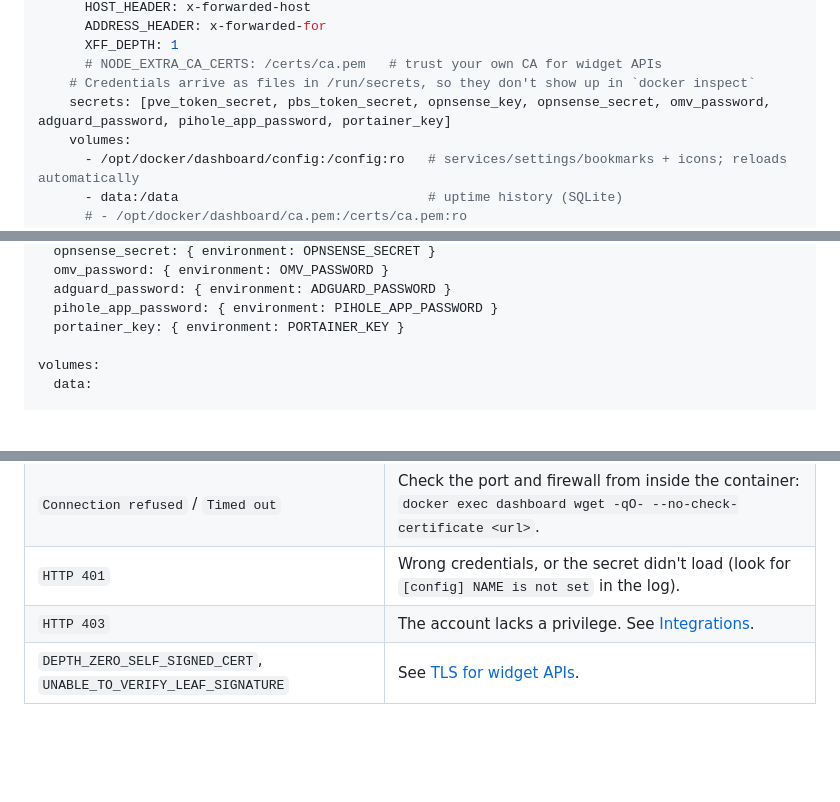
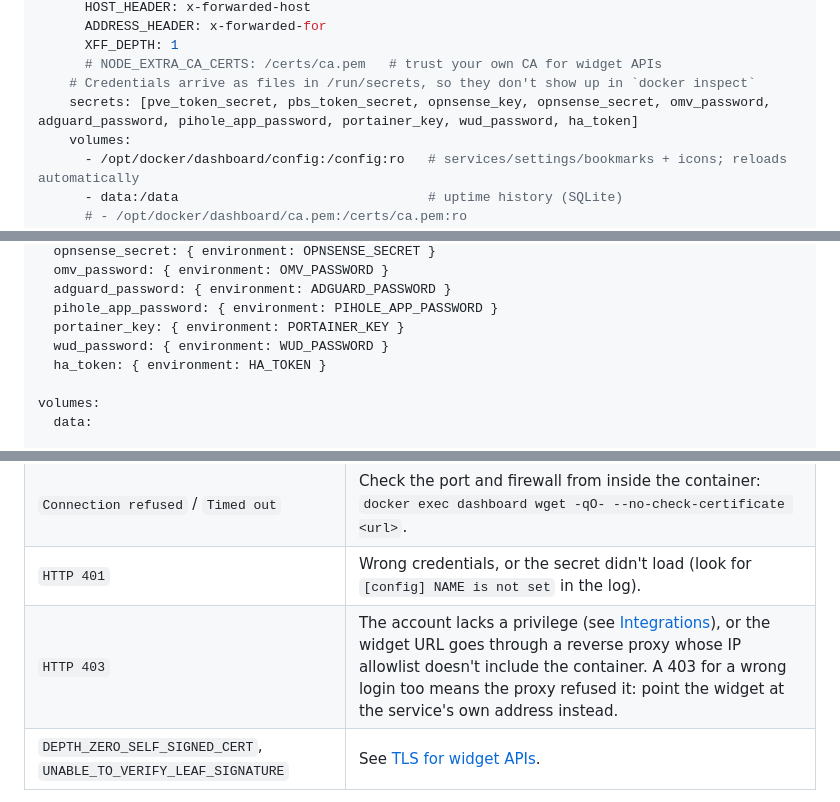
Before and after one commit to matthabjan/homelab-dashboard, a Markdown page: docs/deployment.md, 3 parts joined by grey strips. Drawn GitHub-style; blank space fills up the shorter version.

```diff
--- a/docs/deployment.md
+++ b/docs/deployment.md
@@ -44,7 +44,7 @@ services:
       XFF_DEPTH: 1
       # NODE_EXTRA_CA_CERTS: /certs/ca.pem   # trust your own CA for widget APIs
     # Credentials arrive as files in /run/secrets, so they don't show up in `docker inspect`
-    secrets: [pve_token_secret, pbs_token_secret, opnsense_key, opnsense_secret, omv_password, adguard_password, pihole_app_password, portainer_key]
+    secrets: [pve_token_secret, pbs_token_secret, opnsense_key, opnsense_secret, omv_password, adguard_password, pihole_app_password, portainer_key, wud_password, ha_token]
     volumes:
       - /opt/docker/dashboard/config:/config:ro   # services/settings/bookmarks + icons; reloads automatically
       - data:/data                                # uptime history (SQLite)
@@ -96,6 +96,8 @@ secrets:
   adguard_password: { environment: ADGUARD_PASSWORD }
   pihole_app_password: { environment: PIHOLE_APP_PASSWORD }
   portainer_key: { environment: PORTAINER_KEY }
+  wud_password: { environment: WUD_PASSWORD }
+  ha_token: { environment: HA_TOKEN }
 
 volumes:
   data:
@@ -239,7 +241,7 @@ The service's status line shows *Stats unavailable*, the reason is a note in **A
 | `Host not found` / `DNS lookup failed` | The container uses the Docker host's DNS server, which may not know your local names. Set `dns:` to your AdGuard / Pi-hole IP. |
 | `Connection refused` / `Timed out` | Check the port and firewall from inside the container: `docker exec dashboard wget -qO- --no-check-certificate <url>`. |
 | `HTTP 401` | Wrong credentials, or the secret didn't load (look for `[config] NAME is not set` in the log). |
-| `HTTP 403` | The account lacks a privilege. See [Integrations](integrations.md). |
+| `HTTP 403` | The account lacks a privilege (see [Integrations](integrations.md)), or the widget URL goes through a reverse proxy whose IP allowlist doesn't include the container. A 403 for a wrong login too means the proxy refused it: point the widget at the service's own address instead. |
 | `DEPTH_ZERO_SELF_SIGNED_CERT`, `UNABLE_TO_VERIFY_LEAF_SIGNATURE` | See [TLS for widget APIs](#tls-for-widget-apis). |
 
 If config changes don't take effect, the bind mount may not pass file-change events into the container (Docker Desktop on Windows, network shares). Restart the container.
```
Also changed, not shown: README.md (+3 -3 lines), docs/integrations.md (+3 -5 lines), docs/screenshots/desktop-dark.png, docs/screenshots/desktop-light.png, docs/screenshots/phones.png.
